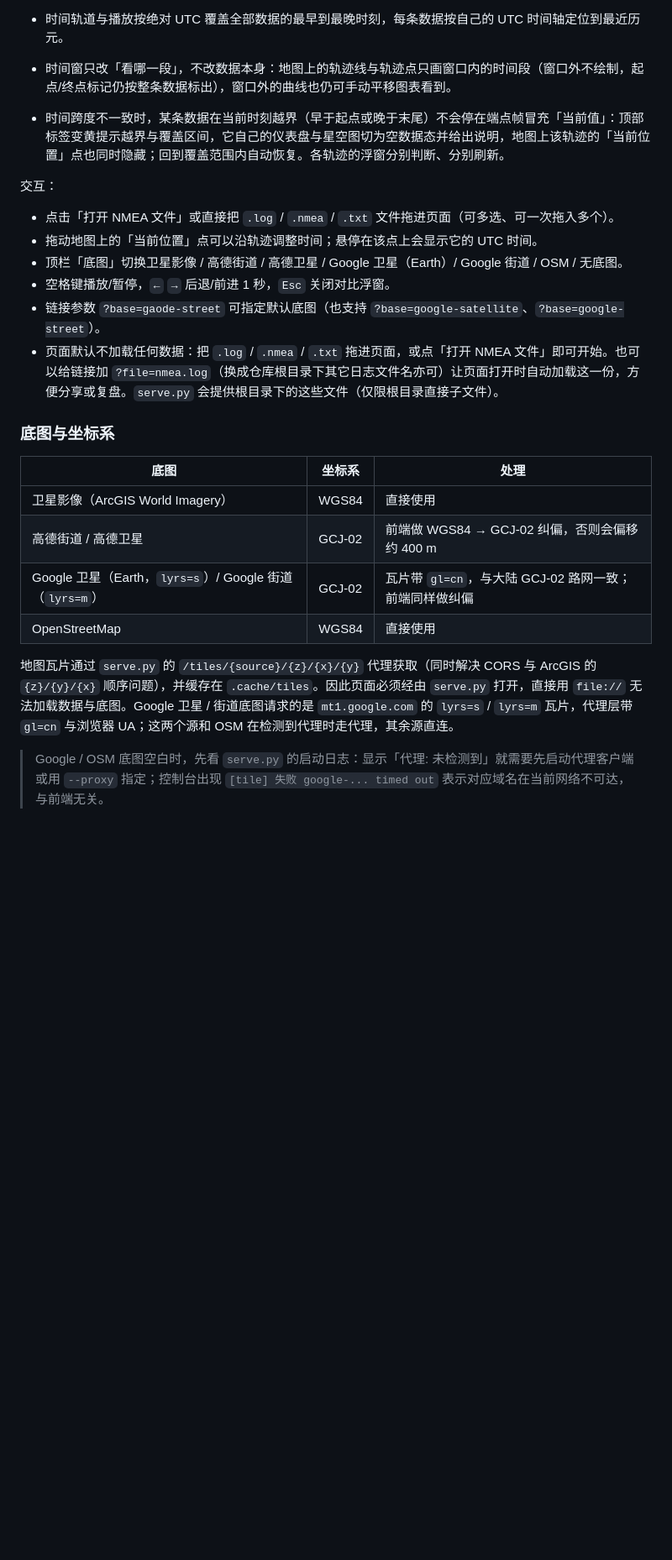
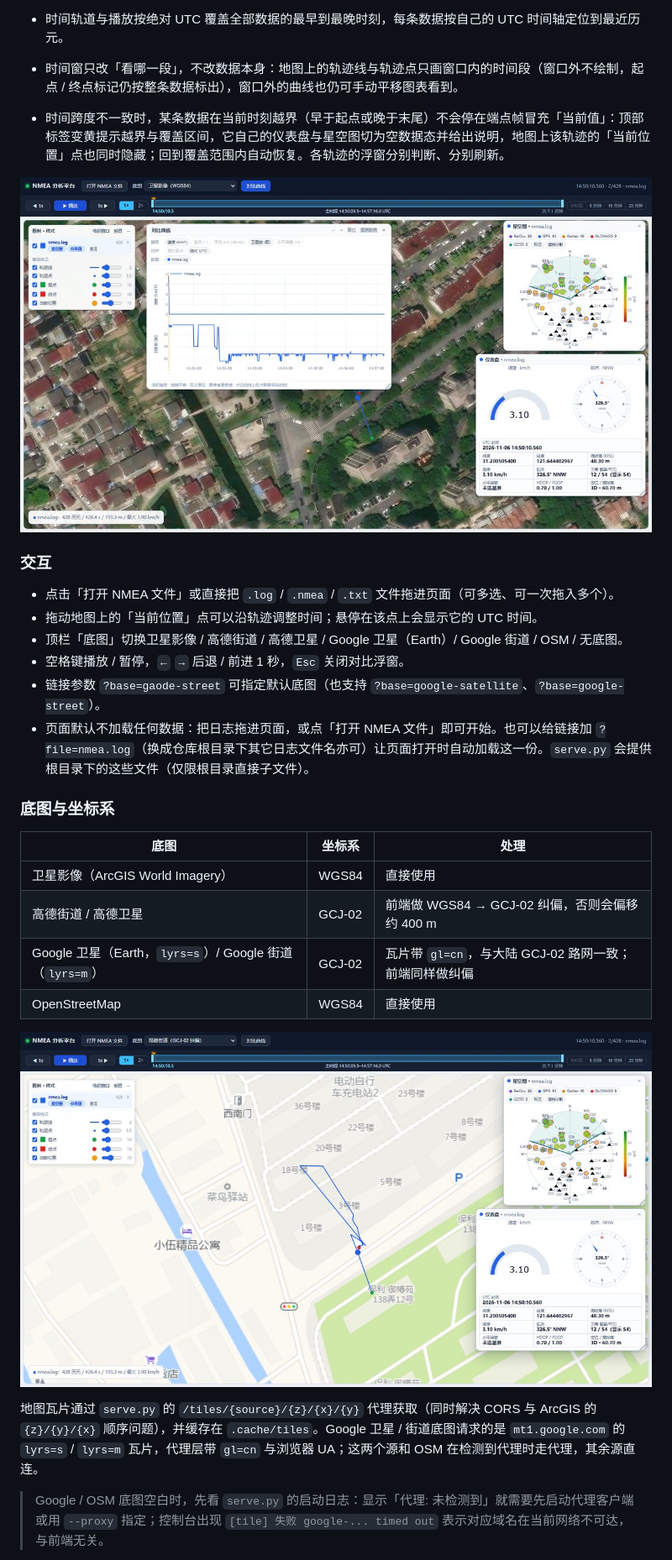
Before and after one commit to Brucelee0418/NmeaShower, a Markdown page: README.md, the part around one of its changes. Shown at 84% size. Rendered like a GitHub page; pictures changed too: docs/screenshot-compare.jpg (added), docs/screenshot-gaode.jpg; blank space fills up the shorter version.

```diff
--- a/README.md
+++ b/README.md
@@ -155,17 +206,19 @@ Google / OSM 瓦片在部分网络（尤其大陆）无法直连。`serve.py`
 
   窗口可拖右下角缩放（尺寸写入 `localStorage`，刷新后保持）。曲线支持**滚轮缩放、拖拽平移、双击复位**，标题栏的 `−` / `+` / `复位` 按钮做同样的事；悬停显示该时刻各条曲线的读数，点击任意曲线上的点会跳到该时刻，并把该数据设为当前数据（顶部标签），地图与各轨迹自己的星空图 / 仪表盘一起联动。指标与对齐方式保存在 `localStorage`，「重置配置」恢复默认（含绝对 UTC 对齐）。
 - 时间轨道与播放按绝对 UTC 覆盖全部数据的最早到最晚时刻，每条数据按自己的 UTC 时间轴定位到最近历元。
-- 时间窗只改「看哪一段」，不改数据本身：地图上的轨迹线与轨迹点只画窗口内的时间段（窗口外不绘制，起点/终点标记仍按整条数据标出），窗口外的曲线也仍可手动平移图表看到。
+- 时间窗只改「看哪一段」，不改数据本身：地图上的轨迹线与轨迹点只画窗口内的时间段（窗口外不绘制，起点 / 终点标记仍按整条数据标出），窗口外的曲线也仍可手动平移图表看到。
 - 时间跨度不一致时，某条数据在当前时刻越界（早于起点或晚于末尾）不会停在端点帧冒充「当前值」：顶部标签变黄提示越界与覆盖区间，它自己的仪表盘与星空图切为空数据态并给出说明，地图上该轨迹的「当前位置」点也同时隐藏；回到覆盖范围内自动恢复。各轨迹的浮窗分别判断、分别刷新。
 
-交互：
+![对比曲线与各轨迹浮窗](docs/screenshot-compare.jpg)
+
+### 交互
 
 - 点击「打开 NMEA 文件」或直接把 `.log` / `.nmea` / `.txt` 文件拖进页面（可多选、可一次拖入多个）。
 - 拖动地图上的「当前位置」点可以沿轨迹调整时间；悬停在该点上会显示它的 UTC 时间。
 - 顶栏「底图」切换卫星影像 / 高德街道 / 高德卫星 / Google 卫星（Earth）/ Google 街道 / OSM / 无底图。
-- 空格键播放/暂停，`←` `→` 后退/前进 1 秒，`Esc` 关闭对比浮窗。
+- 空格键播放 / 暂停，`←` `→` 后退 / 前进 1 秒，`Esc` 关闭对比浮窗。
 - 链接参数 `?base=gaode-street` 可指定默认底图（也支持 `?base=google-satellite`、`?base=google-street`）。
-- 页面默认不加载任何数据：把 `.log` / `.nmea` / `.txt` 拖进页面，或点「打开 NMEA 文件」即可开始。也可以给链接加 `?file=nmea.log`（换成仓库根目录下其它日志文件名亦可）让页面打开时自动加载这一份，方便分享或复盘。`serve.py` 会提供根目录下的这些文件（仅限根目录直接子文件）。
+- 页面默认不加载任何数据：把日志拖进页面，或点「打开 NMEA 文件」即可开始。也可以给链接加 `?file=nmea.log`（换成仓库根目录下其它日志文件名亦可）让页面打开时自动加载这一份。`serve.py` 会提供根目录下的这些文件（仅限根目录直接子文件）。
 
 ### 底图与坐标系
 
@@ -176,7 +229,9 @@ Google / OSM 瓦片在部分网络（尤其大陆）无法直连。`serve.py`
 | Google 卫星（Earth，`lyrs=s`）/ Google 街道（`lyrs=m`） | GCJ-02 | 瓦片带 `gl=cn`，与大陆 GCJ-02 路网一致；前端同样做纠偏 |
 | OpenStreetMap | WGS84 | 直接使用 |
 
-地图瓦片通过 `serve.py` 的 `/tiles/{source}/{z}/{x}/{y}` 代理获取（同时解决 CORS 与 ArcGIS 的 `{z}/{y}/{x}` 顺序问题），并缓存在 `.cache/tiles`。因此页面必须经由 `serve.py` 打开，直接用 `file://` 无法加载数据与底图。Google 卫星 / 街道底图请求的是 `mt1.google.com` 的 `lyrs=s` / `lyrs=m` 瓦片，代理层带 `gl=cn` 与浏览器 UA；这两个源和 OSM 在检测到代理时走代理，其余源直连。
+![高德街道底图（GCJ-02 纠偏）](docs/screenshot-gaode.jpg)
+
+地图瓦片通过 `serve.py` 的 `/tiles/{source}/{z}/{x}/{y}` 代理获取（同时解决 CORS 与 ArcGIS 的 `{z}/{y}/{x}` 顺序问题），并缓存在 `.cache/tiles`。Google 卫星 / 街道底图请求的是 `mt1.google.com` 的 `lyrs=s` / `lyrs=m` 瓦片，代理层带 `gl=cn` 与浏览器 UA；这两个源和 OSM 在检测到代理时走代理，其余源直连。
 
 > Google / OSM 底图空白时，先看 `serve.py` 的启动日志：显示「代理: 未检测到」就需要先启动代理客户端或用 `--proxy` 指定；控制台出现 `[tile] 失败 google-... timed out` 表示对应域名在当前网络不可达，与前端无关。
 
```
Also changed, not shown: other parts of README.md (+141 -69 lines), docs/screenshot-imagery.jpg, docs/screenshot-legend.jpg (deleted).
